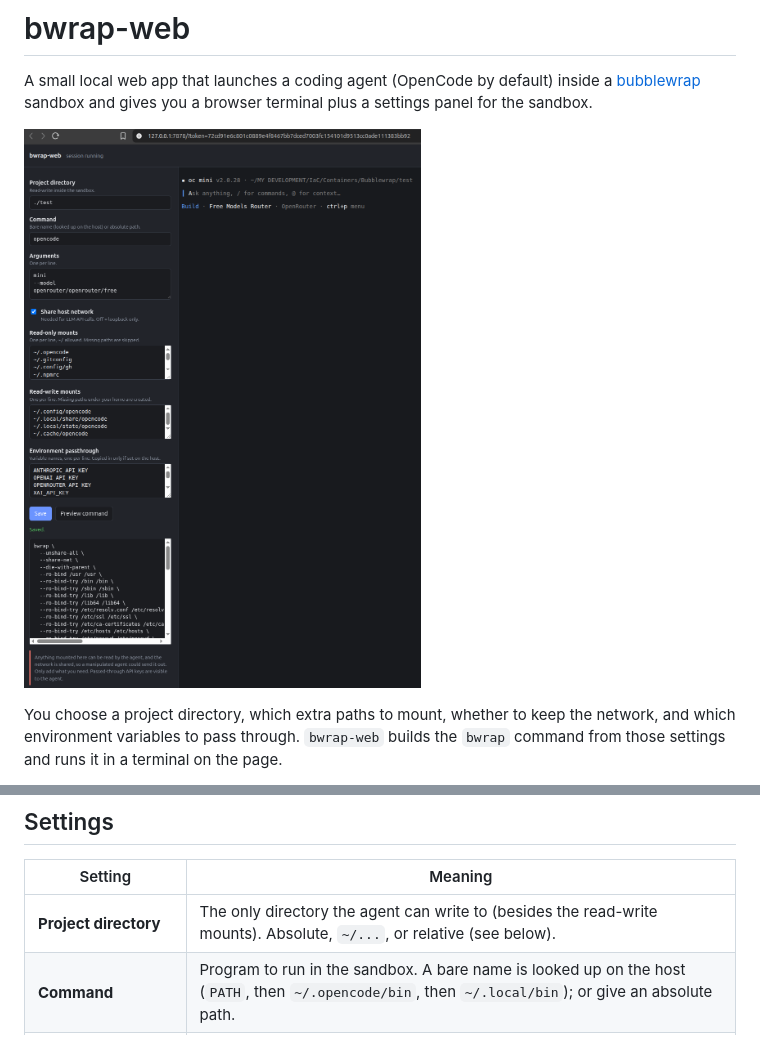
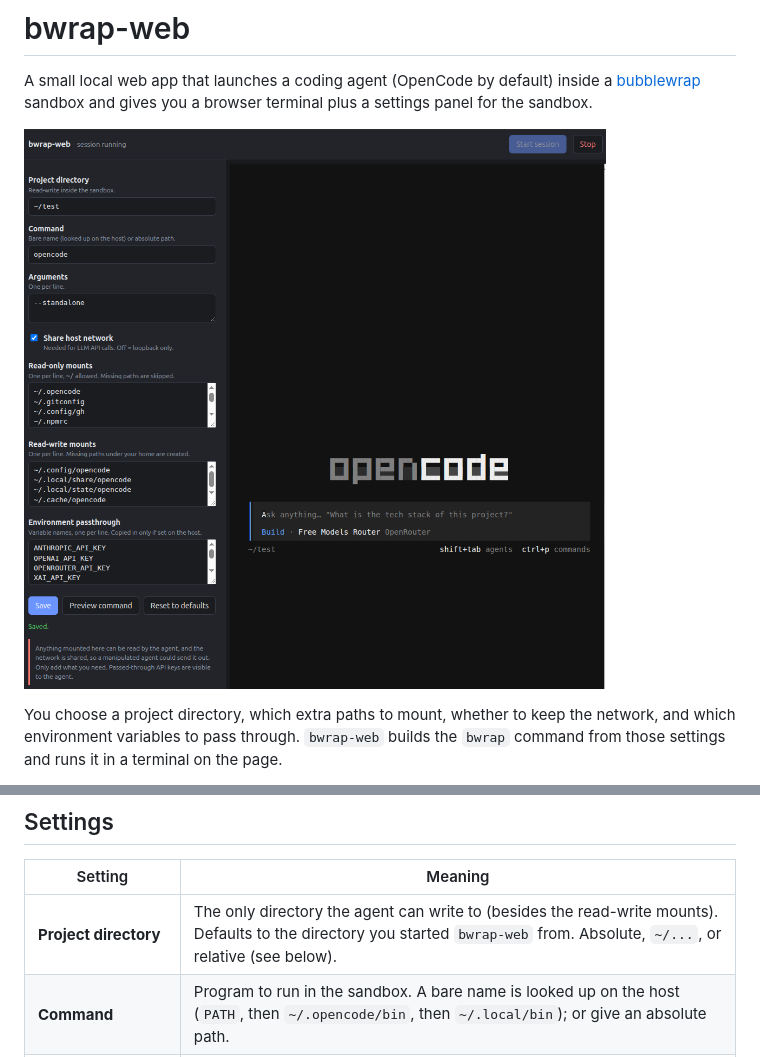
Before and after one commit to yanncarlier/bwrap-web, a Markdown page: README.md, 2 parts joined by grey strips. Rendered like a GitHub page; pictures changed too: opencode-example.png.

Commit message:
Update README, example image, and source code

```diff
--- a/README.md
+++ b/README.md
@@ -65,7 +65,7 @@ The token changes every time the server starts. Stop the server with Ctrl-C.
 
 | Setting                     | Meaning                                                      |
 | --------------------------- | ------------------------------------------------------------ |
-| **Project directory**       | The only directory the agent can write to (besides the read-write mounts). Absolute, `~/...`, or relative (see below). |
+| **Project directory** | The only directory the agent can write to (besides the read-write mounts). Defaults to the directory you started `bwrap-web` from. Absolute, `~/...`, or relative (see below). |
 | **Command**                 | Program to run in the sandbox. A bare name is looked up on the host (`PATH`, then `~/.opencode/bin`, then `~/.local/bin`); or give an absolute path. |
 | **Arguments**               | Arguments for the program, **one per line**.                 |
 | **Share host network**      | On: the sandbox uses the host network (needed for LLM APIs and `localhost` services). Off: loopback only. |
```
Also changed, not shown: other parts of README.md (+21 -3 lines), 1 other file.
